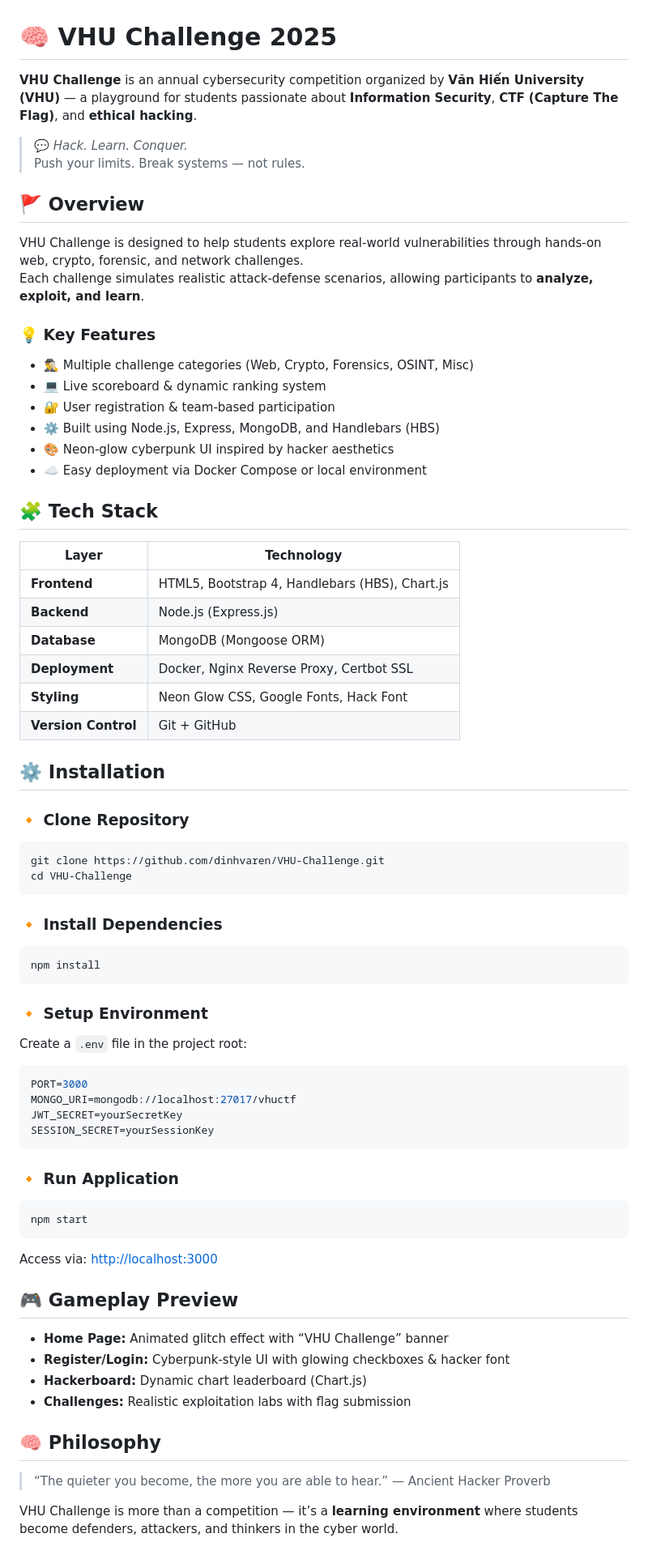
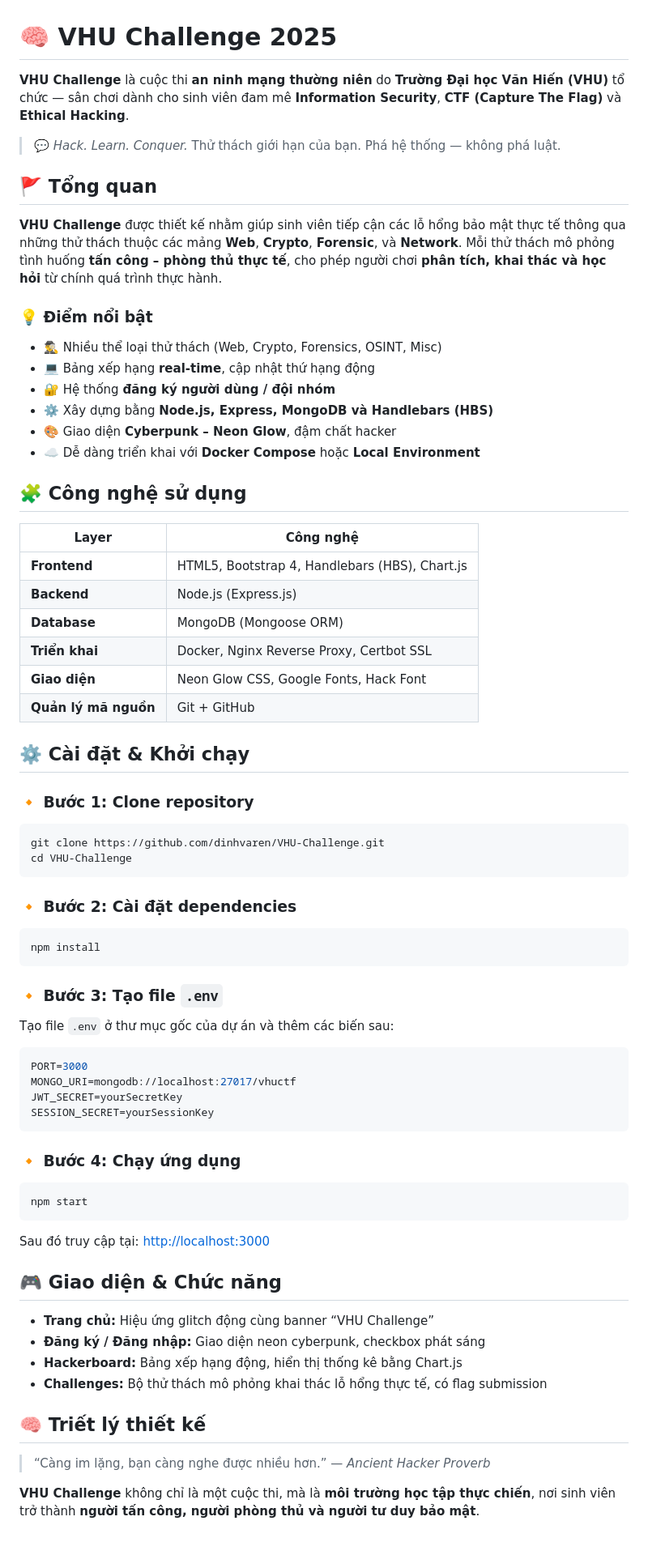
Before and after one commit to dinhvaren/VHU-Challenge, a Markdown page: README.md, the part around one of its changes. Shown at 81% size. Drawn GitHub-style.

`````diff
--- a/README.md
+++ b/README.md
@@ -1,51 +1,53 @@
 # 🧠 VHU Challenge 2025
 
-**VHU Challenge** is an annual cybersecurity competition organized by **Văn Hiến University (VHU)** — a playground for students passionate about **Information Security**, **CTF (Capture The Flag)**, and **ethical hacking**.
+**VHU Challenge** là cuộc thi **an ninh mạng thường niên** do **Trường Đại học Văn Hiến (VHU)** tổ chức — sân chơi dành cho sinh viên đam mê **Information Security**, **CTF (Capture The Flag)** và **Ethical Hacking**.
 
 > 💬 *Hack. Learn. Conquer.*
-> Push your limits. Break systems — not rules.
+> Thử thách giới hạn của bạn. Phá hệ thống — không phá luật.
 
-## 🚩 Overview
+## 🚩 Tổng quan
 
-VHU Challenge is designed to help students explore real-world vulnerabilities through hands-on web, crypto, forensic, and network challenges.
-Each challenge simulates realistic attack-defense scenarios, allowing participants to **analyze, exploit, and learn**.
+**VHU Challenge** được thiết kế nhằm giúp sinh viên tiếp cận các lỗ hổng bảo mật thực tế thông qua những thử thách thuộc các mảng **Web**, **Crypto**, **Forensic**, và **Network**.
+Mỗi thử thách mô phỏng tình huống **tấn công – phòng thủ thực tế**, cho phép người chơi **phân tích, khai thác và học hỏi** từ chính quá trình thực hành.
 
-### 💡 Key Features
-- 🕵️‍♂️ Multiple challenge categories (Web, Crypto, Forensics, OSINT, Misc)
-- 💻 Live scoreboard & dynamic ranking system
-- 🔐 User registration & team-based participation
-- ⚙️ Built using Node.js, Express, MongoDB, and Handlebars (HBS)
-- 🎨 Neon-glow cyberpunk UI inspired by hacker aesthetics
-- ☁️ Easy deployment via Docker Compose or local environment
+### 💡 Điểm nổi bật
 
-## 🧩 Tech Stack
+* 🕵️‍♂️ Nhiều thể loại thử thách (Web, Crypto, Forensics, OSINT, Misc)
+* 💻 Bảng xếp hạng **real-time**, cập nhật thứ hạng động
+* 🔐 Hệ thống **đăng ký người dùng / đội nhóm**
+* ⚙️ Xây dựng bằng **Node.js, Express, MongoDB và Handlebars (HBS)**
+* 🎨 Giao diện **Cyberpunk – Neon Glow**, đậm chất hacker
+* ☁️ Dễ dàng triển khai với **Docker Compose** hoặc **Local Environment**
 
-| Layer | Technology |
-|-------|-------------|
-| **Frontend** | HTML5, Bootstrap 4, Handlebars (HBS), Chart.js |
-| **Backend** | Node.js (Express.js) |
-| **Database** | MongoDB (Mongoose ORM) |
-| **Deployment** | Docker, Nginx Reverse Proxy, Certbot SSL |
-| **Styling** | Neon Glow CSS, Google Fonts, Hack Font |
-| **Version Control** | Git + GitHub |
+## 🧩 Công nghệ sử dụng
 
-## ⚙️ Installation
+| Layer                | Công nghệ                                      |
+| -------------------- | ---------------------------------------------- |
+| **Frontend**         | HTML5, Bootstrap 4, Handlebars (HBS), Chart.js |
+| **Backend**          | Node.js (Express.js)                           |
+| **Database**         | MongoDB (Mongoose ORM)                         |
+| **Triển khai**       | Docker, Nginx Reverse Proxy, Certbot SSL       |
+| **Giao diện**        | Neon Glow CSS, Google Fonts, Hack Font         |
+| **Quản lý mã nguồn** | Git + GitHub                                   |
 
-### 🔸 Clone Repository
+## ⚙️ Cài đặt & Khởi chạy
+
+### 🔸 Bước 1: Clone repository
+
 ```bash
 git clone https://github.com/dinhvaren/VHU-Challenge.git
 cd VHU-Challenge
-````
+```
 
-### 🔸 Install Dependencies
+### 🔸 Bước 2: Cài đặt dependencies
 
 ```bash
 npm install
 ```
 
-### 🔸 Setup Environment
+### 🔸 Bước 3: Tạo file `.env`
 
-Create a `.env` file in the project root:
+Tạo file `.env` ở thư mục gốc của dự án và thêm các biến sau:
 
 ```bash
 PORT=3000
@@ -54,25 +56,25 @@ JWT_SECRET=yourSecretKey
 SESSION_SECRET=yourSessionKey
 ```
 
-### 🔸 Run Application
+### 🔸 Bước 4: Chạy ứng dụng
 
 ```bash
 npm start
 ```
 
-Access via: [http://localhost:3000](http://localhost:3000)
+Sau đó truy cập tại: [http://localhost:3000](http://localhost:3000)
 
-## 🎮 Gameplay Preview
+## 🎮 Giao diện & Chức năng
 
-* **Home Page:** Animated glitch effect with “VHU Challenge” banner
-* **Register/Login:** Cyberpunk-style UI with glowing checkboxes & hacker font
-* **Hackerboard:** Dynamic chart leaderboard (Chart.js)
-* **Challenges:** Realistic exploitation labs with flag submission
+* **Trang chủ:** Hiệu ứng glitch động cùng banner “VHU Challenge”
+* **Đăng ký / Đăng nhập:** Giao diện neon cyberpunk, checkbox phát sáng
+* **Hackerboard:** Bảng xếp hạng động, hiển thị thống kê bằng Chart.js
+* **Challenges:** Bộ thử thách mô phỏng khai thác lỗ hổng thực tế, có flag submission
 
-## 🧠 Philosophy
+## 🧠 Triết lý thiết kế
 
-> “The quieter you become, the more you are able to hear.”
-> — Ancient Hacker Proverb
+> “Càng im lặng, bạn càng nghe được nhiều hơn.”
+> — *Ancient Hacker Proverb*
 
-VHU Challenge is more than a competition — it’s a **learning environment** where students become defenders, attackers, and thinkers in the cyber world.
+**VHU Challenge** không chỉ là một cuộc thi, mà là **môi trường học tập thực chiến**, nơi sinh viên trở thành **người tấn công, người phòng thủ và người tư duy bảo mật**.
 
`````
Also changed, not shown: other parts of README.md (+12 -11 lines).
